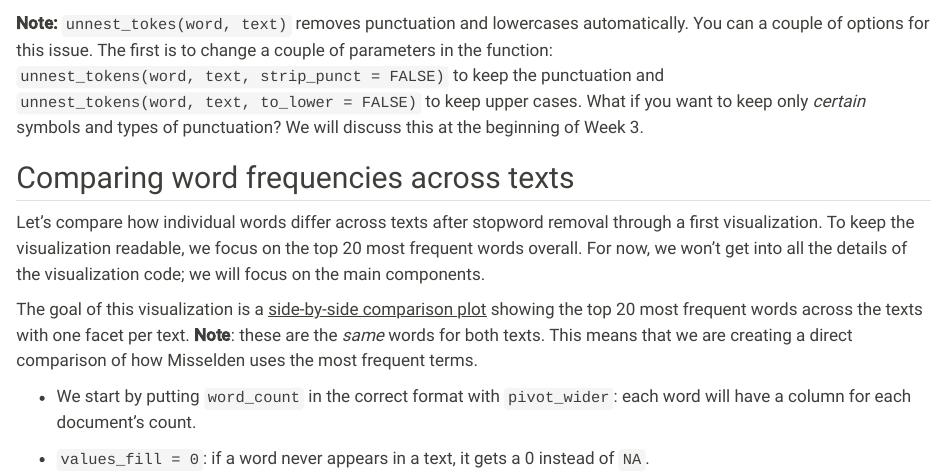
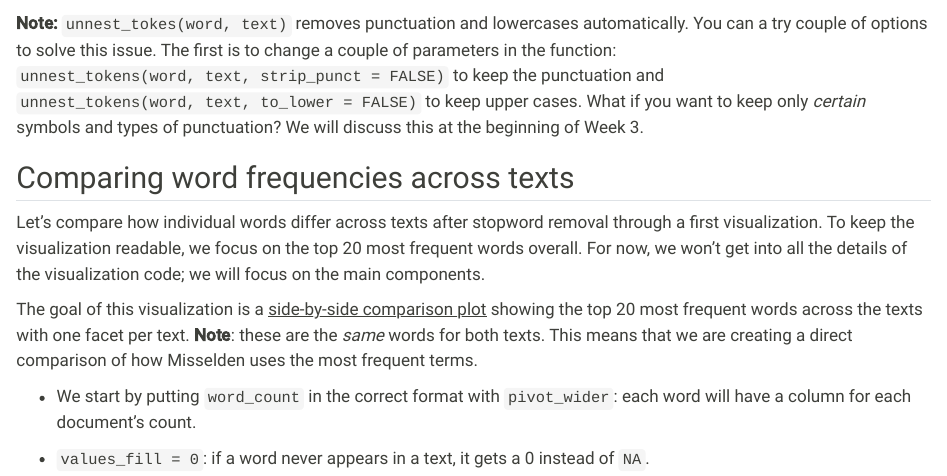
Before and after one commit to Astrid-Giugni/IDS_570_TAD, a Quarto document (week-02-basics.qmd): the page in a window 1100 px wide, from 3770 px down. Rendered offline with R 4.5, knitr and Pandoc in place of Quarto, with nearby package versions; some code elsewhere in the file could not run offline.

Commit message:
small fixes

````diff
--- a/week-02-basics.qmd
+++ b/week-02-basics.qmd
@@ -119,7 +119,7 @@ word_counts <- texts %>%
 word_counts
 ```
 
-**Note:** `unnest_tokes(word, text)` removes punctuation and lowercases automatically. You can a couple of options for this issue. The first is to change a couple of parameters in the function: `unnest_tokens(word, text, strip_punct = FALSE)` to keep the punctuation and `unnest_tokens(word, text, to_lower = FALSE)` to keep upper cases. What if you want to keep only *certain* symbols and types of punctuation? We will discuss this at the beginning of Week 3.
+**Note:** `unnest_tokes(word, text)` removes punctuation and lowercases automatically. You can a try couple of options to solve this issue. The first is to change a couple of parameters in the function: `unnest_tokens(word, text, strip_punct = FALSE)` to keep the punctuation and `unnest_tokens(word, text, to_lower = FALSE)` to keep upper cases. What if you want to keep only *certain* symbols and types of punctuation? We will discuss this at the beginning of Week 3.
 
 ## Comparing word frequencies across texts
 
````
Also changed, not shown: week-03-dictionaries.qmd (+1 -1 lines).
